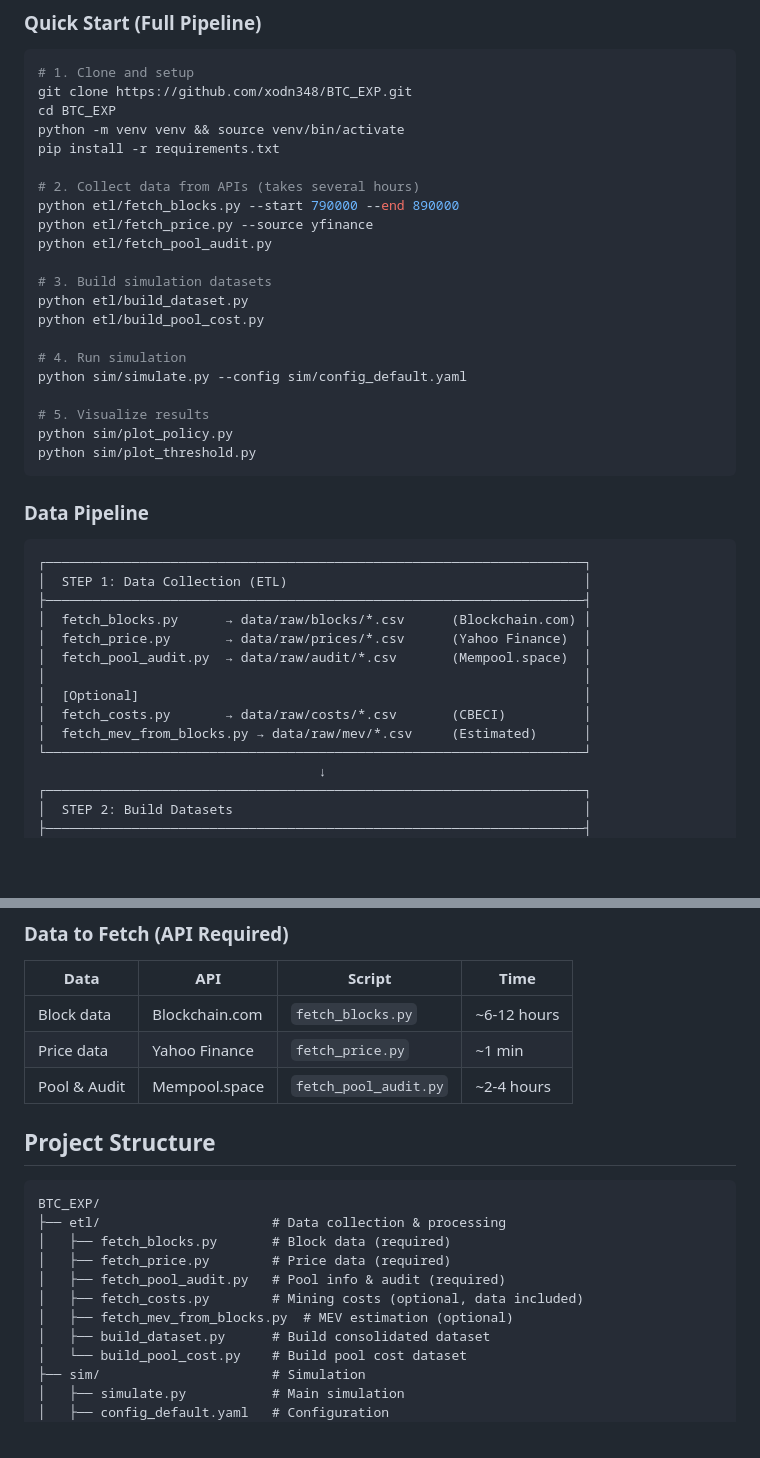
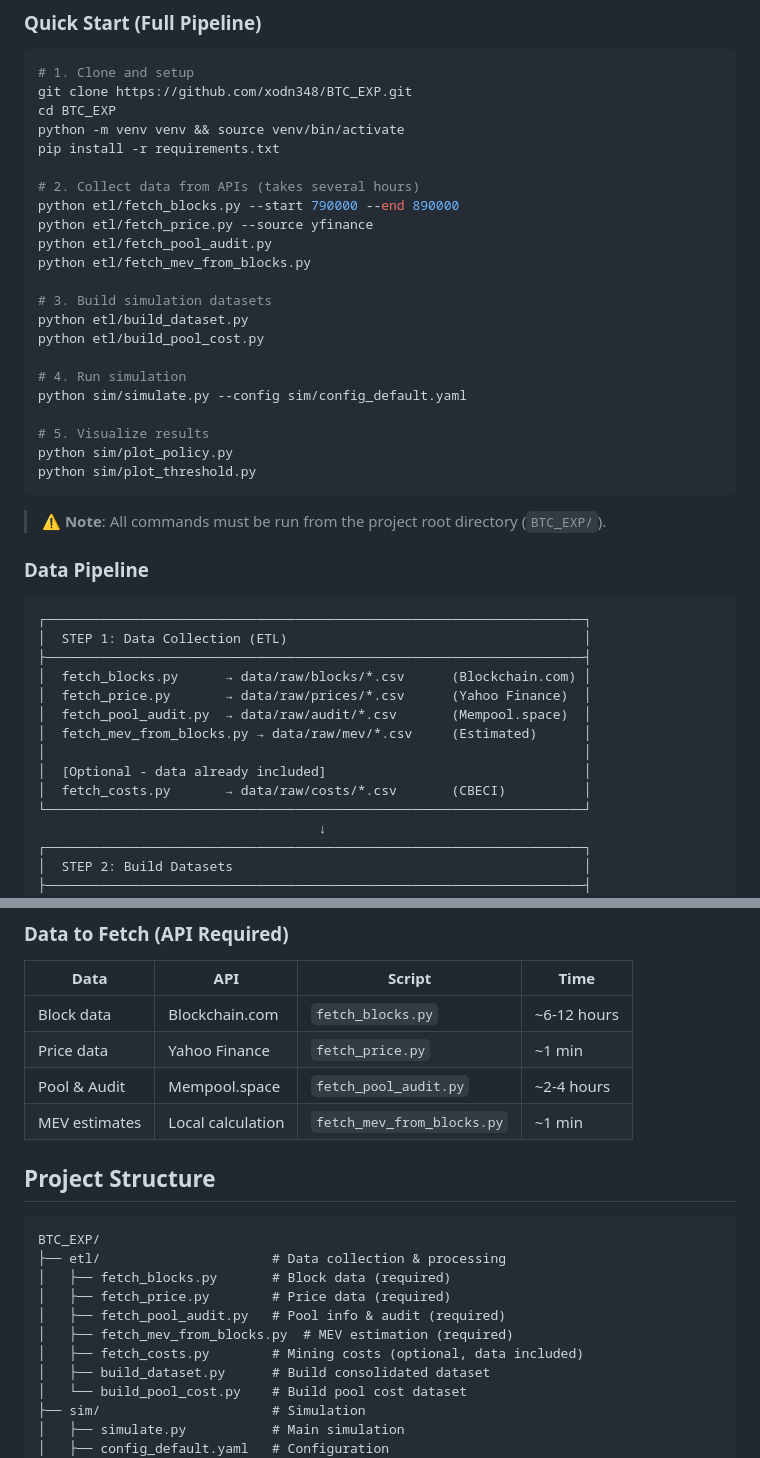
Before and after one commit to xodn348/BTC_EXP, a Markdown page: README.md, 2 parts joined by grey strips. Rendered like a GitHub page; blank space fills up the shorter version.

Commit message:
docs: Add MEV to required pipeline, add note about running from project root

````diff
--- a/README.md
+++ b/README.md
@@ -17,6 +17,7 @@ pip install -r requirements.txt
 python etl/fetch_blocks.py --start 790000 --end 890000
 python etl/fetch_price.py --source yfinance
 python etl/fetch_pool_audit.py
+python etl/fetch_mev_from_blocks.py
 
 # 3. Build simulation datasets
 python etl/build_dataset.py
@@ -30,6 +31,8 @@ python sim/plot_policy.py
 python sim/plot_threshold.py
 ```
 
+> ⚠️ **Note**: All commands must be run from the project root directory (`BTC_EXP/`).
+
 ### Data Pipeline
 
 ```
@@ -39,10 +42,10 @@ python sim/plot_threshold.py
 │  fetch_blocks.py      → data/raw/blocks/*.csv      (Blockchain.com) │
 │  fetch_price.py       → data/raw/prices/*.csv      (Yahoo Finance)  │
 │  fetch_pool_audit.py  → data/raw/audit/*.csv       (Mempool.space)  │
+│  fetch_mev_from_blocks.py → data/raw/mev/*.csv     (Estimated)      │
 │                                                                     │
-│  [Optional]                                                         │
+│  [Optional - data already included]                                 │
 │  fetch_costs.py       → data/raw/costs/*.csv       (CBECI)          │
-│  fetch_mev_from_blocks.py → data/raw/mev/*.csv     (Estimated)      │
 └─────────────────────────────────────────────────────────────────────┘
                                     ↓
 ┌─────────────────────────────────────────────────────────────────────┐
@@ -85,6 +88,7 @@ These files are included in the repository:
 | Block data | Blockchain.com | `fetch_blocks.py` | ~6-12 hours |
 | Price data | Yahoo Finance | `fetch_price.py` | ~1 min |
 | Pool & Audit | Mempool.space | `fetch_pool_audit.py` | ~2-4 hours |
+| MEV estimates | Local calculation | `fetch_mev_from_blocks.py` | ~1 min |
 
 ## Project Structure
 
@@ -94,8 +98,8 @@ BTC_EXP/
 │   ├── fetch_blocks.py       # Block data (required)
 │   ├── fetch_price.py        # Price data (required)
 │   ├── fetch_pool_audit.py   # Pool info & audit (required)
+│   ├── fetch_mev_from_blocks.py  # MEV estimation (required)
 │   ├── fetch_costs.py        # Mining costs (optional, data included)
-│   ├── fetch_mev_from_blocks.py  # MEV estimation (optional)
 │   ├── build_dataset.py      # Build consolidated dataset
 │   └── build_pool_cost.py    # Build pool cost dataset
 ├── sim/                      # Simulation
````
